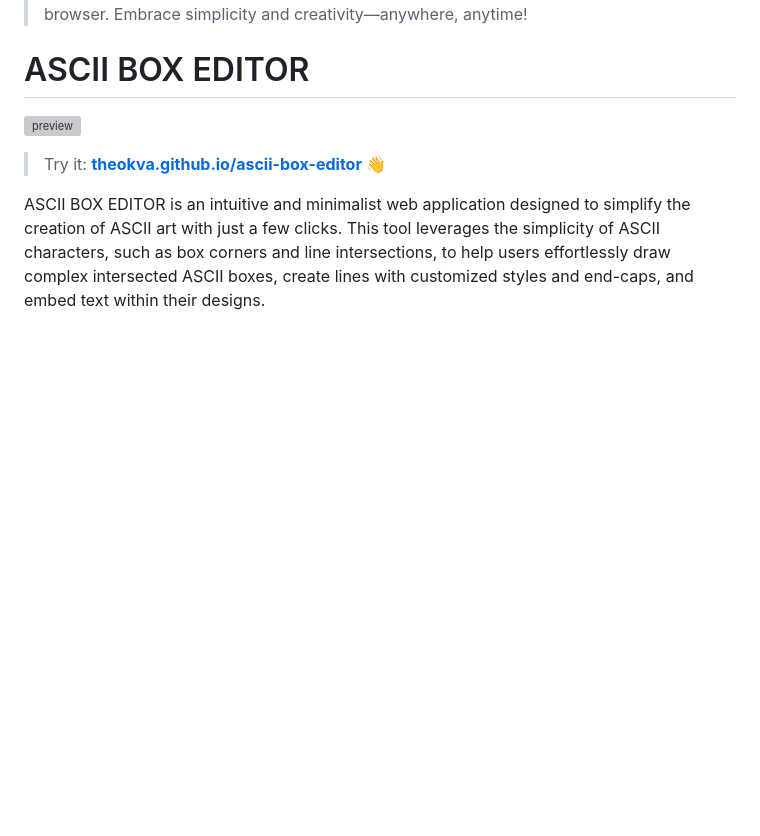
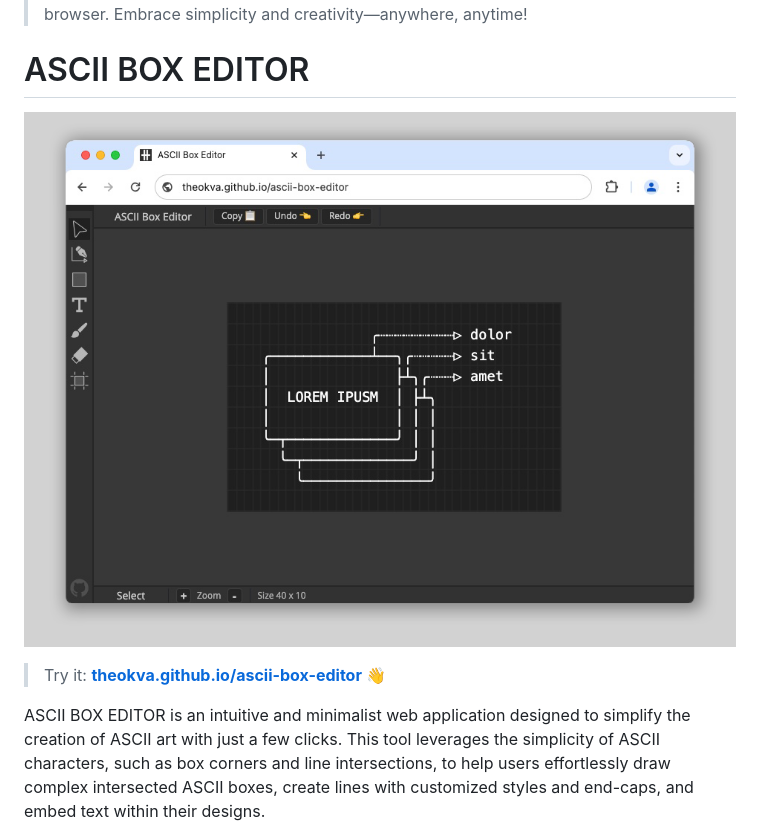
Before and after one commit to TheoKVA/ascii-box-editor, a Markdown page: README.md, the part around the change. Rendered like a GitHub page; blank space fills up the shorter version; grey boxes are pictures that could not be loaded.

```diff
--- a/README.md
+++ b/README.md
@@ -2,7 +2,7 @@
 
 # ASCII BOX EDITOR
 
-![preview](docs/preview.png)
+![preview](docs/PREVIEW.png)
 
 > Try it: [**theokva.github.io/ascii-box-editor**](https://www.theokva.github.io/ascii-box-editor) 👋
 
```
